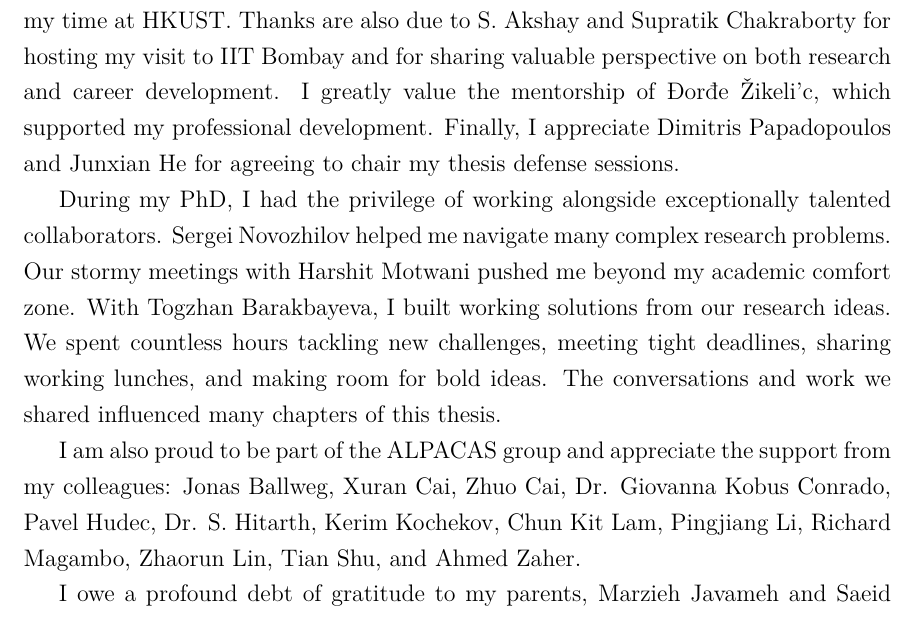
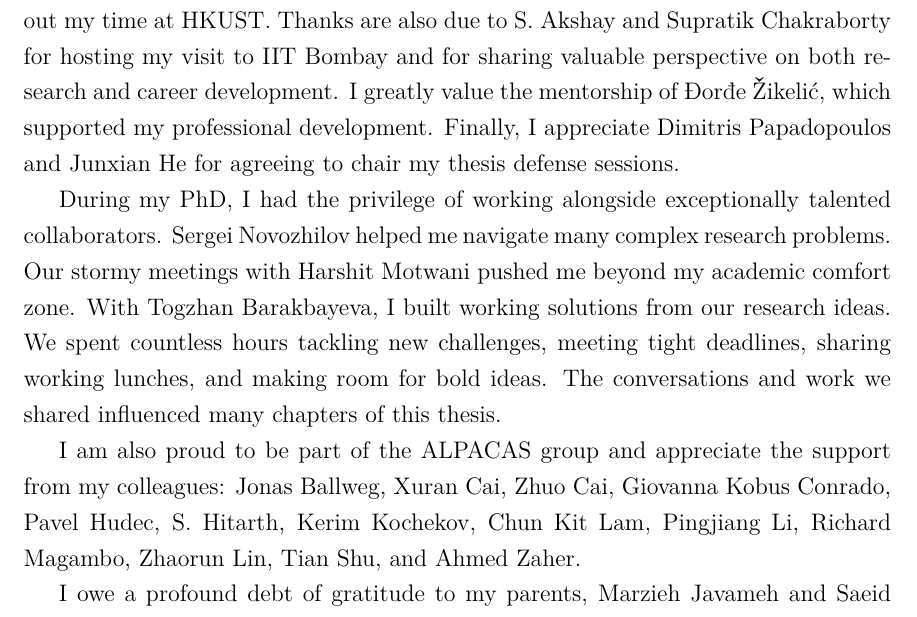
Before and after one commit to destrat18/phd_thesis, a LaTeX thesis (main.tex, which reads acknowledgments.tex): part of page 6 of 146, cut so that both start at the same text. Compiled offline with pdfLaTeX.

Commit message:
Fix Djordje Name

```diff
--- a/acknowledgments.tex
+++ b/acknowledgments.tex
@@ -3,14 +3,14 @@ I was privileged to have Amir Goharshady as my PhD supervisor. His insights and
 
 
 I am grateful to my co-supervisor, Jiasi Shen, for her consistent support throughout my time at HKUST. Thanks are also due to S. Akshay and Supratik Chakraborty for hosting my visit to IIT Bombay and for sharing valuable perspective on both research and career development.
-I greatly value the mentorship of \DJ or\dj e \v{Z}ikeli'{c}, which supported my professional development.
+I greatly value the mentorship of \DJ or\dj e $\mathbf{\check{\text{Z}}}$ikeli\'{c}, which supported my professional development.
 Finally, I appreciate Dimitris Papadopoulos and Junxian He for agreeing to chair my thesis defense sessions.
 
 % COllaborators
 During my PhD, I had the privilege of working alongside exceptionally talented collaborators. Sergei Novozhilov helped me navigate many complex research problems. Our stormy meetings with Harshit Motwani pushed me beyond my academic comfort zone. With Togzhan Barakbayeva, I built working solutions from our research ideas. We spent countless hours tackling new challenges, meeting tight deadlines, sharing working lunches, and making room for bold ideas. The conversations and work we shared influenced many chapters of this thesis.
 
 % Alpacas
-I am also proud to be part of the ALPACAS group and appreciate the support from my colleagues: Jonas Ballweg, Xuran Cai, Zhuo Cai, Dr. Giovanna Kobus Conrado, Pavel Hudec, Dr. S. Hitarth, Kerim Kochekov, Chun Kit Lam, Pingjiang Li, Richard Magambo, Zhaorun Lin, Tian Shu, and Ahmed Zaher.
+I am also proud to be part of the ALPACAS group and appreciate the support from my colleagues: Jonas Ballweg, Xuran Cai, Zhuo Cai, Giovanna Kobus Conrado, Pavel Hudec, S. Hitarth, Kerim Kochekov, Chun Kit Lam, Pingjiang Li, Richard Magambo, Zhaorun Lin, Tian Shu, and Ahmed Zaher.
 
 % Family
 I owe a profound debt of gratitude to my parents, Marzieh Javameh and Saeid Farokhnia, for their unwavering support throughout my life. My brother Sepher also deserves recognition for his encouragement and our many discussions\footnote{Though I must note that fewer hours spent debating Middle-earth could have helped me write a couple more papers!}.
```
